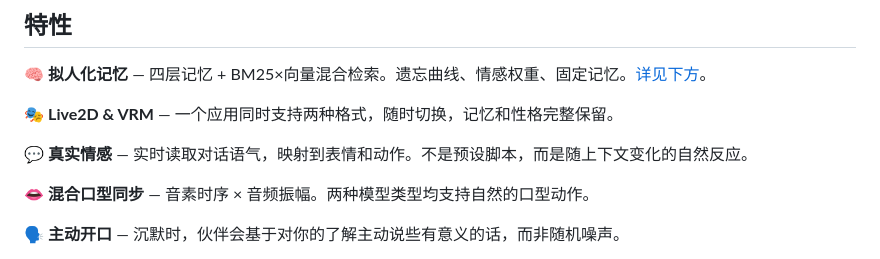
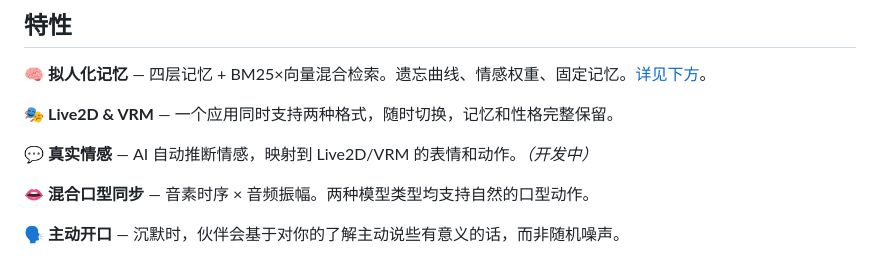
Before and after one commit to Tacky7788/Project-elino, a Markdown page: README.zh-CN.md, the part around the change. Drawn GitHub-style.

```diff
--- a/README.zh-CN.md
+++ b/README.zh-CN.md
@@ -30,7 +30,7 @@ ELINO 是一款运行在桌面上的 AI 伙伴——不是浏览器标签页里
 
 🎭 **Live2D & VRM** — 一个应用同时支持两种格式，随时切换，记忆和性格完整保留。
 
-💬 **真实情感** — 实时读取对话语气，映射到表情和动作。不是预设脚本，而是随上下文变化的自然反应。
+💬 **真实情感** — AI 自动推断情感，映射到 Live2D/VRM 的表情和动作。*（开发中）*
 
 👄 **混合口型同步** — 音素时序 × 音频振幅。两种模型类型均支持自然的口型动作。
 
```
Also changed, not shown: README.ja.md (+1 -1 lines), README.md (+1 -1 lines).
